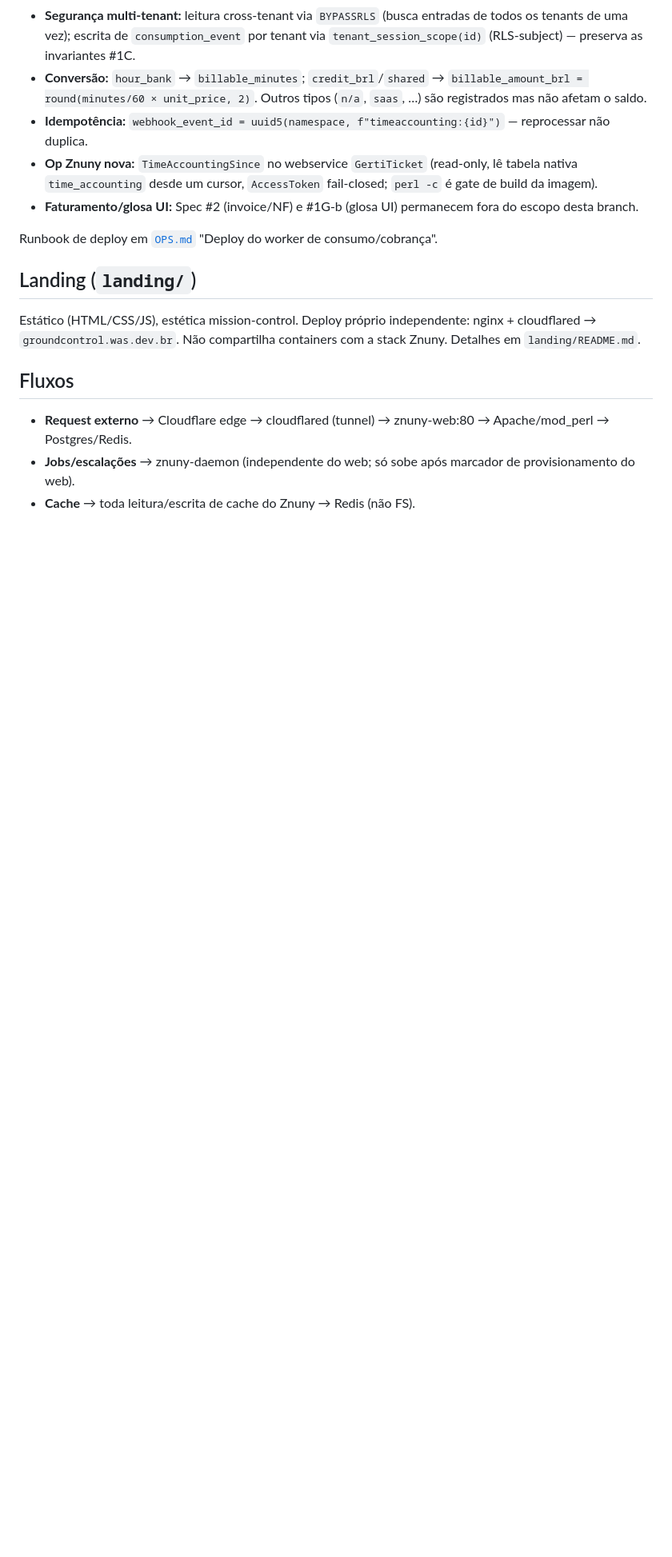
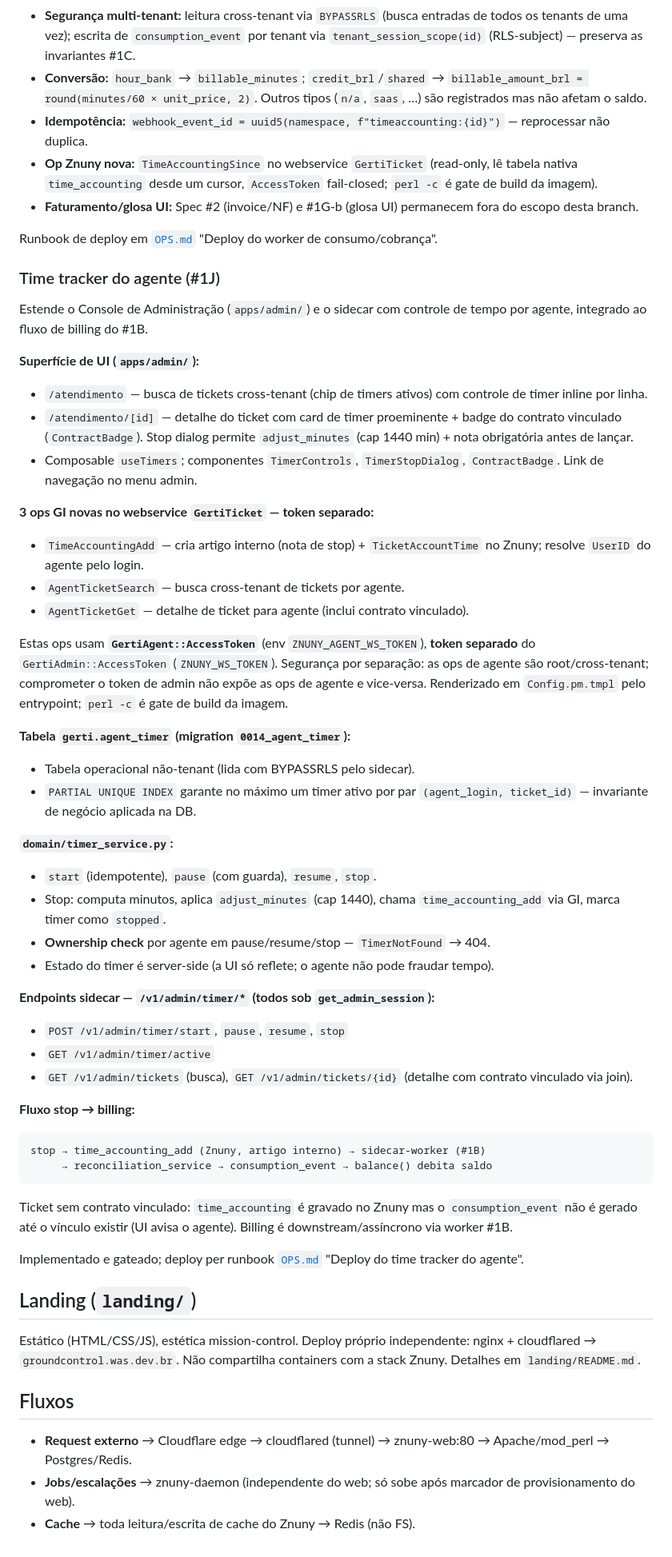
Before and after one commit to williamroot/ground-control, a Markdown page: .ia/ARCHITECTURE.md, the part around the change. Shown at 80% size. GitHub-like rendering; blank space fills up the shorter version.

Commit message:
docs(#1J): ARCHITECTURE + INTEGRATION — time tracker do agente
Co-Authored-By: Claude Opus 4.8 (1M context) <noreply@anthropic.com>

````diff
--- a/.ia/ARCHITECTURE.md
+++ b/.ia/ARCHITECTURE.md
@@ -357,6 +357,62 @@ sidecar-worker
 
 Runbook de deploy em [`OPS.md`](OPS.md) "Deploy do worker de consumo/cobrança".
 
+### Time tracker do agente (#1J)
+
+Estende o Console de Administração (`apps/admin/`) e o sidecar com controle
+de tempo por agente, integrado ao fluxo de billing do #1B.
+
+**Superfície de UI (`apps/admin/`):**
+- `/atendimento` — busca de tickets cross-tenant (chip de timers ativos) com
+  controle de timer inline por linha.
+- `/atendimento/[id]` — detalhe do ticket com card de timer proeminente + badge
+  do contrato vinculado (`ContractBadge`). Stop dialog permite `adjust_minutes`
+  (cap 1440 min) + nota obrigatória antes de lançar.
+- Composable `useTimers`; componentes `TimerControls`, `TimerStopDialog`,
+  `ContractBadge`. Link de navegação no menu admin.
+
+**3 ops GI novas no webservice `GertiTicket` — token separado:**
+- `TimeAccountingAdd` — cria artigo interno (nota de stop) + `TicketAccountTime`
+  no Znuny; resolve `UserID` do agente pelo login.
+- `AgentTicketSearch` — busca cross-tenant de tickets por agente.
+- `AgentTicketGet` — detalhe de ticket para agente (inclui contrato vinculado).
+
+Estas ops usam **`GertiAgent::AccessToken`** (env `ZNUNY_AGENT_WS_TOKEN`),
+**token separado** do `GertiAdmin::AccessToken` (`ZNUNY_WS_TOKEN`). Segurança
+por separação: as ops de agente são root/cross-tenant; comprometer o token de
+admin não expõe as ops de agente e vice-versa. Renderizado em `Config.pm.tmpl`
+pelo entrypoint; `perl -c` é gate de build da imagem.
+
+**Tabela `gerti.agent_timer` (migration `0014_agent_timer`):**
+- Tabela operacional não-tenant (lida com BYPASSRLS pelo sidecar).
+- `PARTIAL UNIQUE INDEX` garante no máximo um timer ativo por par
+  `(agent_login, ticket_id)` — invariante de negócio aplicada na DB.
+
+**`domain/timer_service.py`:**
+- `start` (idempotente), `pause` (com guarda), `resume`, `stop`.
+- Stop: computa minutos, aplica `adjust_minutes` (cap 1440), chama
+  `time_accounting_add` via GI, marca timer como `stopped`.
+- **Ownership check** por agente em pause/resume/stop — `TimerNotFound` → 404.
+- Estado do timer é server-side (a UI só reflete; o agente não pode fraudar tempo).
+
+**Endpoints sidecar — `/v1/admin/timer/*` (todos sob `get_admin_session`):**
+- `POST /v1/admin/timer/start`, `pause`, `resume`, `stop`
+- `GET /v1/admin/timer/active`
+- `GET /v1/admin/tickets` (busca), `GET /v1/admin/tickets/{id}` (detalhe com
+  contrato vinculado via join).
+
+**Fluxo stop → billing:**
+```
+stop → time_accounting_add (Znuny, artigo interno) → sidecar-worker (#1B)
+     → reconciliation_service → consumption_event → balance() debita saldo
+```
+Ticket sem contrato vinculado: `time_accounting` é gravado no Znuny mas o
+`consumption_event` não é gerado até o vínculo existir (UI avisa o agente).
+Billing é downstream/assíncrono via worker #1B.
+
+Implementado e gateado; deploy per runbook [`OPS.md`](OPS.md) "Deploy do time
+tracker do agente".
+
 ## Landing (`landing/`)
 
 Estático (HTML/CSS/JS), estética mission-control. Deploy próprio independente: nginx + cloudflared → `groundcontrol.was.dev.br`. Não compartilha containers com a stack Znuny. Detalhes em `landing/README.md`.
````
Also changed, not shown: .ia/INTEGRATION.md (+10 -0 lines).
